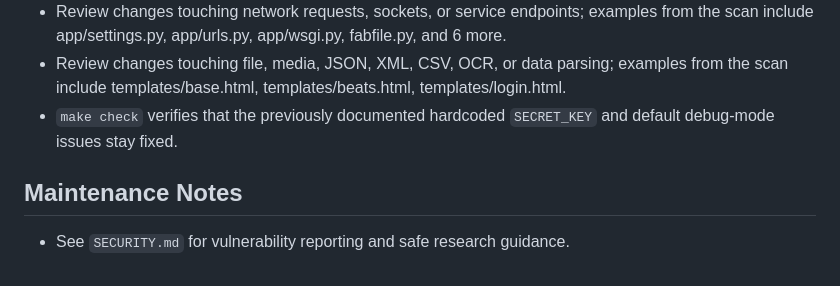
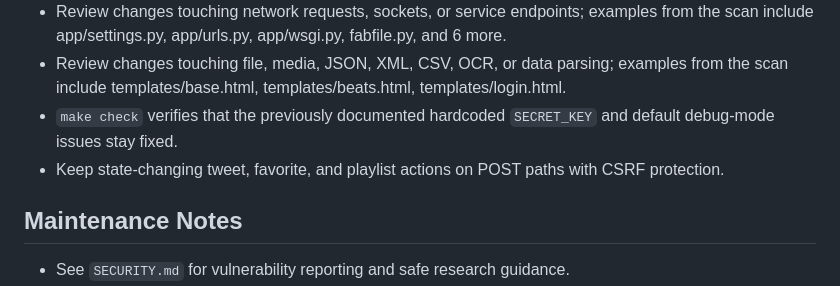
Before and after one commit to garethpaul/playlist, a Markdown page: README.md, the part around the change. Rendered like a GitHub page.

Commit message:
docs: document playlist post guardrails

```diff
--- a/README.md
+++ b/README.md
@@ -100,6 +100,8 @@ When the required SDK or runtime is unavailable, use static checks and source re
 - Review changes touching file, media, JSON, XML, CSV, OCR, or data parsing; examples from the scan include templates/base.html, templates/beats.html, templates/login.html.
 - `make check` verifies that the previously documented hardcoded
   `SECRET_KEY` and default debug-mode issues stay fixed.
+- Keep state-changing tweet, favorite, and playlist actions on POST paths with
+  CSRF protection.
 
 ## Maintenance Notes
 
```
Also changed, not shown: SECURITY.md (+3 -0 lines).
